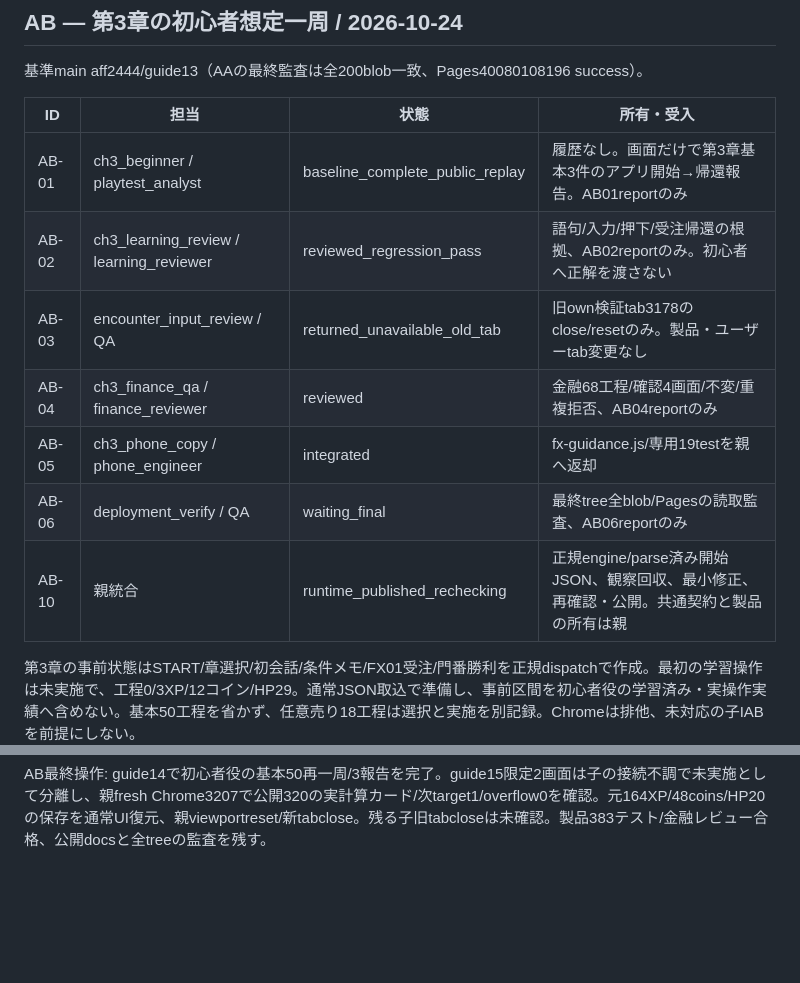
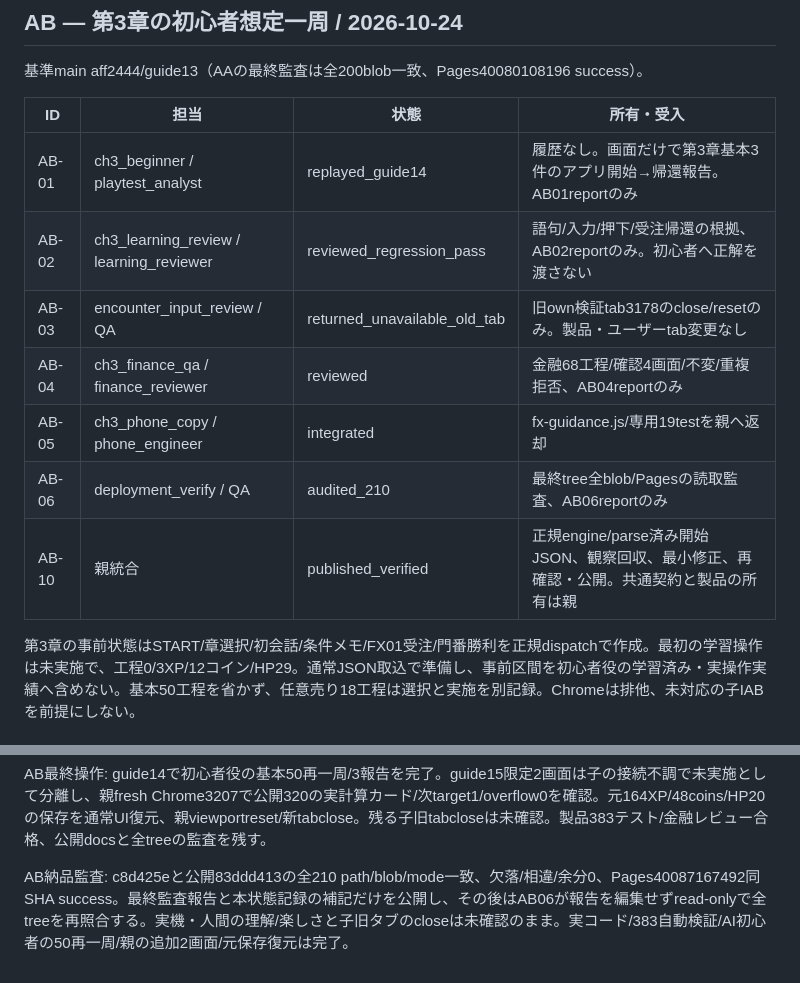
Before and after one commit to maca-labs/kotsu2-quest, a Markdown page: docs/WORKBOARD.md, 2 parts joined by grey strips. Drawn GitHub-style; blank space fills up the shorter version.

```diff
--- a/docs/WORKBOARD.md
+++ b/docs/WORKBOARD.md
@@ -158,13 +158,13 @@ AA最終統合: dd38ea2/guide13、全351 PASS。AA01のChrome追試は応答せ
 
 |ID|担当|状態|所有・受入|
 |---|---|---|---|
-|AB-01|ch3_beginner / playtest_analyst|baseline_complete_public_replay|履歴なし。画面だけで第3章基本3件のアプリ開始→帰還報告。AB01reportのみ|
+|AB-01|ch3_beginner / playtest_analyst|replayed_guide14|履歴なし。画面だけで第3章基本3件のアプリ開始→帰還報告。AB01reportのみ|
 |AB-02|ch3_learning_review / learning_reviewer|reviewed_regression_pass|語句/入力/押下/受注帰還の根拠、AB02reportのみ。初心者へ正解を渡さない|
 |AB-03|encounter_input_review / QA|returned_unavailable_old_tab|旧own検証tab3178のclose/resetのみ。製品・ユーザーtab変更なし|
 |AB-04|ch3_finance_qa / finance_reviewer|reviewed|金融68工程/確認4画面/不変/重複拒否、AB04reportのみ|
 |AB-05|ch3_phone_copy / phone_engineer|integrated|fx-guidance.js/専用19testを親へ返却|
-|AB-06|deployment_verify / QA|waiting_final|最終tree全blob/Pagesの読取監査、AB06reportのみ|
-|AB-10|親統合|runtime_published_rechecking|正規engine/parse済み開始JSON、観察回収、最小修正、再確認・公開。共通契約と製品の所有は親|
+|AB-06|deployment_verify / QA|audited_210|最終tree全blob/Pagesの読取監査、AB06reportのみ|
+|AB-10|親統合|published_verified|正規engine/parse済み開始JSON、観察回収、最小修正、再確認・公開。共通契約と製品の所有は親|
 
 第3章の事前状態はSTART/章選択/初会話/条件メモ/FX01受注/門番勝利を正規dispatchで作成。最初の学習操作は未実施で、工程0/3XP/12コイン/HP29。通常JSON取込で準備し、事前区間を初心者役の学習済み・実操作実績へ含めない。基本50工程を省かず、任意売り18工程は選択と実施を別記録。Chromeは排他、未対応の子IABを前提にしない。
 
@@ -173,3 +173,5 @@ AB実施: AB01はChrome320×720で基本50工程＋3報告完了（最初の受
 AB guide14再プレイ: 基本50工程/3報告を完了し、旧敵による依頼巻戻しなし・依頼帳回復なし。追加の損益内訳カード4件はguide15に分離、金融担当が時点/固定式/実描画/状態不変23/23を確認。最終全383 PASS/0FAIL。Chromeバトンは最終配信と2画面限定追試で順に渡し、最終tree監査を待つ。
 
 AB最終操作: guide14で初心者役の基本50再一周/3報告を完了。guide15限定2画面は子の接続不調で未実施として分離し、親fresh Chrome3207で公開320の実計算カード/次target1/overflow0を確認。元164XP/48coins/HP20の保存を通常UI復元、親viewportreset/新tabclose。残る子旧tabcloseは未確認。製品383テスト/金融レビュー合格、公開docsと全treeの監査を残す。
+
+AB納品監査: c8d425eと公開83ddd413の全210 path/blob/mode一致、欠落/相違/余分0、Pages40087167492同SHA success。最終監査報告と本状態記録の補記だけを公開し、その後はAB06が報告を編集せずread-onlyで全treeを再照合する。実機・人間の理解/楽しさと子旧タブのcloseは未確認のまま。実コード/383自動検証/AI初心者の50再一周/親の追加2画面/元保存復元は完了。
```
Also changed, not shown: docs/ch3-verification.md (+4 -0 lines).
